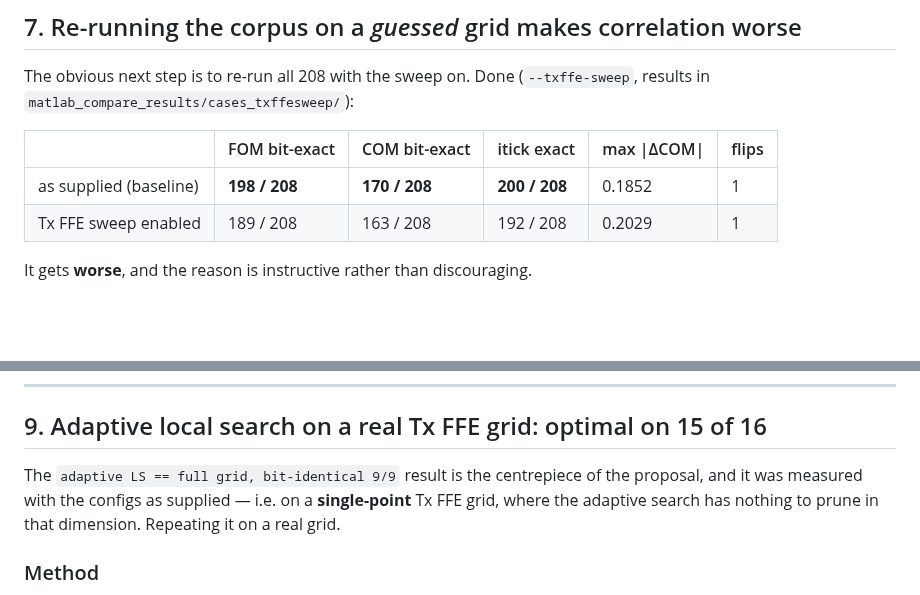
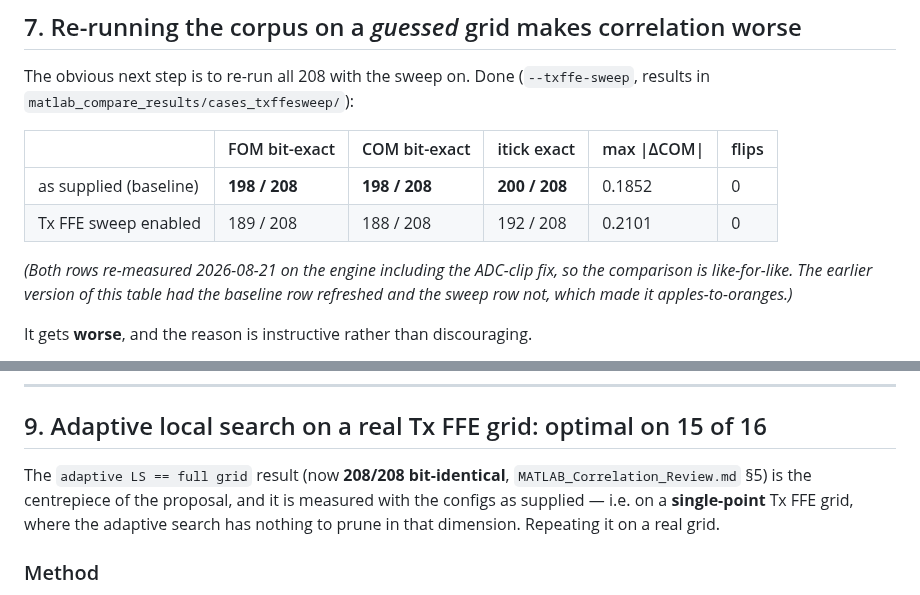
Before and after one commit to tbermen/SiCoPR, a Markdown page: docs/TXFFE_SWEEP_ROOT_CAUSE.md, 2 parts joined by grey strips. Drawn GitHub-style; blank space fills up the shorter version.

```diff
--- a/docs/TXFFE_SWEEP_ROOT_CAUSE.md
+++ b/docs/TXFFE_SWEEP_ROOT_CAUSE.md
@@ -175,8 +175,12 @@ The obvious next step is to re-run all 208 with the sweep on. Done
 
 | | FOM bit-exact | COM bit-exact | itick exact | max \|ΔCOM\| | flips |
 |---|---|---|---|---|---|
-| as supplied (baseline) | **198 / 208** | **170 / 208** | **200 / 208** | 0.1852 | 1 |
-| Tx FFE sweep enabled | 189 / 208 | 163 / 208 | 192 / 208 | 0.2029 | 1 |
+| as supplied (baseline) | **198 / 208** | **198 / 208** | **200 / 208** | 0.1852 | 0 |
+| Tx FFE sweep enabled | 189 / 208 | 188 / 208 | 192 / 208 | 0.2101 | 0 |
+
+*(Both rows re-measured 2026-08-21 on the engine including the ADC-clip fix, so
+the comparison is like-for-like. The earlier version of this table had the
+baseline row refreshed and the sweep row not, which made it apples-to-oranges.)*
 
 It gets **worse**, and the reason is instructive rather than discouraging.
 
@@ -301,8 +305,8 @@ configs, and removing `c(-1)` from the ledger fails all four. It is wired into
 
 ## 9. Adaptive local search on a real Tx FFE grid: optimal on 15 of 16
 
-The `adaptive LS == full grid, bit-identical 9/9` result is the centrepiece of the
-proposal, and it was measured with the configs as supplied — i.e. on a
+The `adaptive LS == full grid` result (now **208/208 bit-identical**, `MATLAB_Correlation_Review.md` §5)
+is the centrepiece of the proposal, and it is measured with the configs as supplied — i.e. on a
 **single-point** Tx FFE grid, where the adaptive search has nothing to prune in
 that dimension. Repeating it on a real grid.
 
```
Also changed, not shown: MATLAB_Correlation_Review.md (+31 -22 lines).
